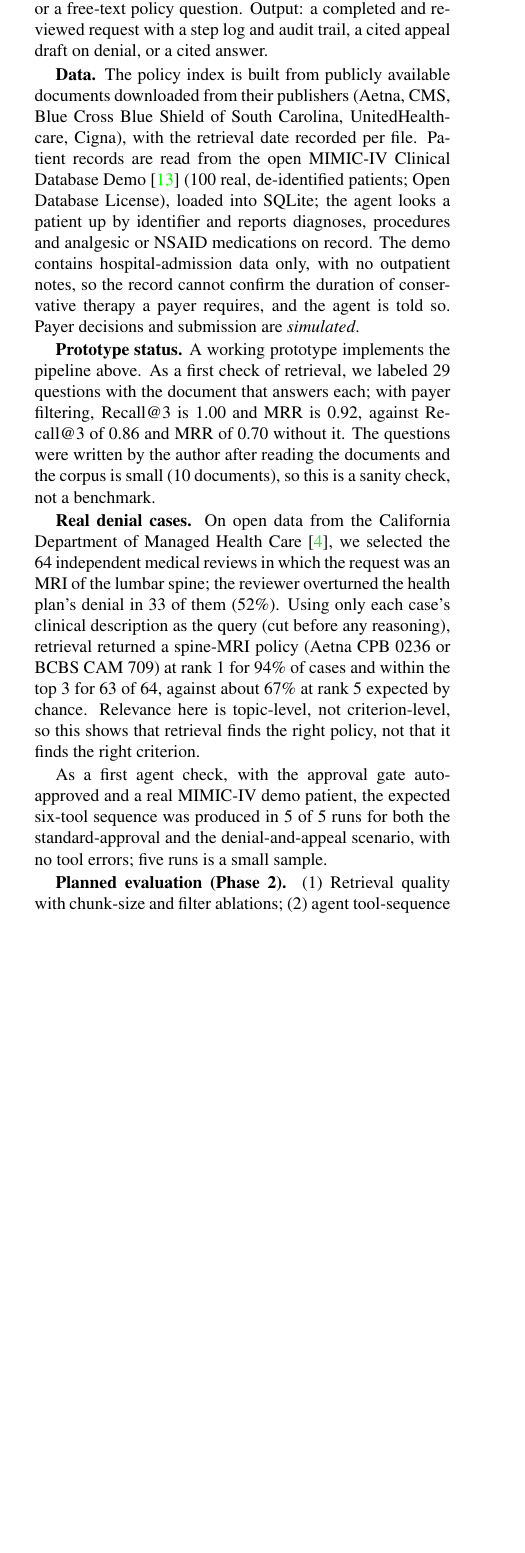
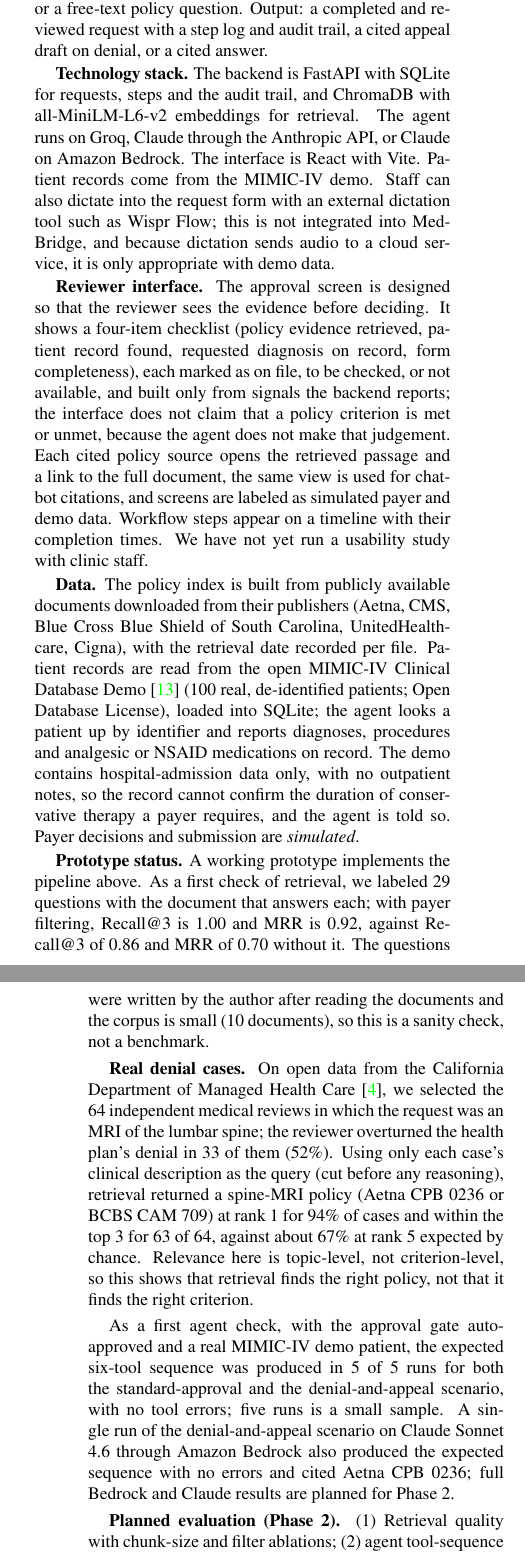
Before and after one commit to kneha07/MedBridge-AI-LLM, a LaTeX paper (INFO7375_template_final_project/phase1.tex): part of one column of page 3 of 5 before the commit and two parts of the columns of pages 3 and 4 of 5 after it, the two joined at a grey line, cut so that both start at the same text, the shorter picture padded with empty space. Compiled offline with pdfLaTeX.

Commit message:
Update the Phase 1 paper for submission
Refresh the cover screenshot to the current UI, bold the hackathon-winner
wording, and describe the reviewer interface, the technology stack and the
single Bedrock run. Rebuild the PDF.

Co-Authored-By: Claude Sonnet 5.5 <noreply@anthropic.com>

```diff
--- a/INFO7375_template_final_project/phase1.tex
+++ b/INFO7375_template_final_project/phase1.tex
@@ -132,13 +132,17 @@ Figure~\ref{fig:system} shows the components. A request flows: UI $\to$ FastAPI
 
 \textbf{Inputs and outputs.} Input: payer, member and patient identifiers, service, ICD-10 code and clinical justification, or a free-text policy question. Output: a completed and reviewed request with a step log and audit trail, a cited appeal draft on denial, or a cited answer.
 
+\textbf{Technology stack.} The backend is FastAPI with SQLite for requests, steps and the audit trail, and ChromaDB with all-MiniLM-L6-v2 embeddings for retrieval. The agent runs on Groq, Claude through the Anthropic API, or Claude on Amazon Bedrock. The interface is React with Vite. Patient records come from the MIMIC-IV demo. Staff can also dictate into the request form with an external dictation tool such as Wispr Flow; this is not integrated into MedBridge, and because dictation sends audio to a cloud service, it is only appropriate with demo data.
+
+\textbf{Reviewer interface.} The approval screen is designed so that the reviewer sees the evidence before deciding. It shows a four-item checklist (policy evidence retrieved, patient record found, requested diagnosis on record, form completeness), each marked as on file, to be checked, or not available, and built only from signals the backend reports; the interface does not claim that a policy criterion is met or unmet, because the agent does not make that judgement. Each cited policy source opens the retrieved passage and a link to the full document, the same view is used for chatbot citations, and screens are labeled as simulated payer and demo data. Workflow steps appear on a timeline with their completion times. We have not yet run a usability study with clinic staff.
+
 \textbf{Data.} The policy index is built from publicly available documents downloaded from their publishers (Aetna, CMS, Blue Cross Blue Shield of South Carolina, UnitedHealthcare, Cigna), with the retrieval date recorded per file. Patient records are read from the open MIMIC-IV Clinical Database Demo \cite{mimicdemo} (100 real, de-identified patients; Open Database License), loaded into SQLite; the agent looks a patient up by identifier and reports diagnoses, procedures and analgesic or NSAID medications on record. The demo contains hospital-admission data only, with no outpatient notes, so the record cannot confirm the duration of conservative therapy a payer requires, and the agent is told so. Payer decisions and submission are \emph{simulated}.
 
 \textbf{Prototype status.} A working prototype implements the pipeline above. As a first check of retrieval, we labeled 29 questions with the document that answers each; with payer filtering, Recall@3 is 1.00 and MRR is 0.92, against Recall@3 of 0.86 and MRR of 0.70 without it. The questions were written by the author after reading the documents and the corpus is small (10 documents), so this is a sanity check, not a benchmark.
 
 \textbf{Real denial cases.} On open data from the California Department of Managed Health Care \cite{dmhc_imr}, we selected the 64 independent medical reviews in which the request was an MRI of the lumbar spine; the reviewer overturned the health plan's denial in 33 of them (52\%). Using only each case's clinical description as the query (cut before any reasoning), retrieval returned a spine-MRI policy (Aetna CPB 0236 or BCBS CAM 709) at rank 1 for 94\% of cases and within the top 3 for 63 of 64, against about 67\% at rank 5 expected by chance. Relevance here is topic-level, not criterion-level, so this shows that retrieval finds the right policy, not that it finds the right criterion.
 
-As a first agent check, with the approval gate auto-approved and a real MIMIC-IV demo patient, the expected six-tool sequence was produced in 5 of 5 runs for both the standard-approval and the denial-and-appeal scenario, with no tool errors; five runs is a small sample.
+As a first agent check, with the approval gate auto-approved and a real MIMIC-IV demo patient, the expected six-tool sequence was produced in 5 of 5 runs for both the standard-approval and the denial-and-appeal scenario, with no tool errors; five runs is a small sample. A single run of the denial-and-appeal scenario on Claude Sonnet 4.6 through Amazon Bedrock also produced the expected sequence with no errors and cited Aetna CPB 0236; full Bedrock and Claude results are planned for Phase 2.
 
 \textbf{Planned evaluation (Phase 2).} (1) Retrieval quality with chunk-size and filter ablations; (2) agent tool-sequence correctness over repeated runs on several LLM providers; (3) citation faithfulness of drafted appeals and chat answers, judged on a sample; (4) agent with RAG versus a static policy table.
 
```
Also changed, not shown: INFO7375_template_final_project/fig/cover_landing.png, INFO7375_template_final_project/phase1.pdf, MedBridge_Phase1_Preliminary_Paper.pdf, INFO7375_template_final_project/phase1.tex (4 more changed lines).
